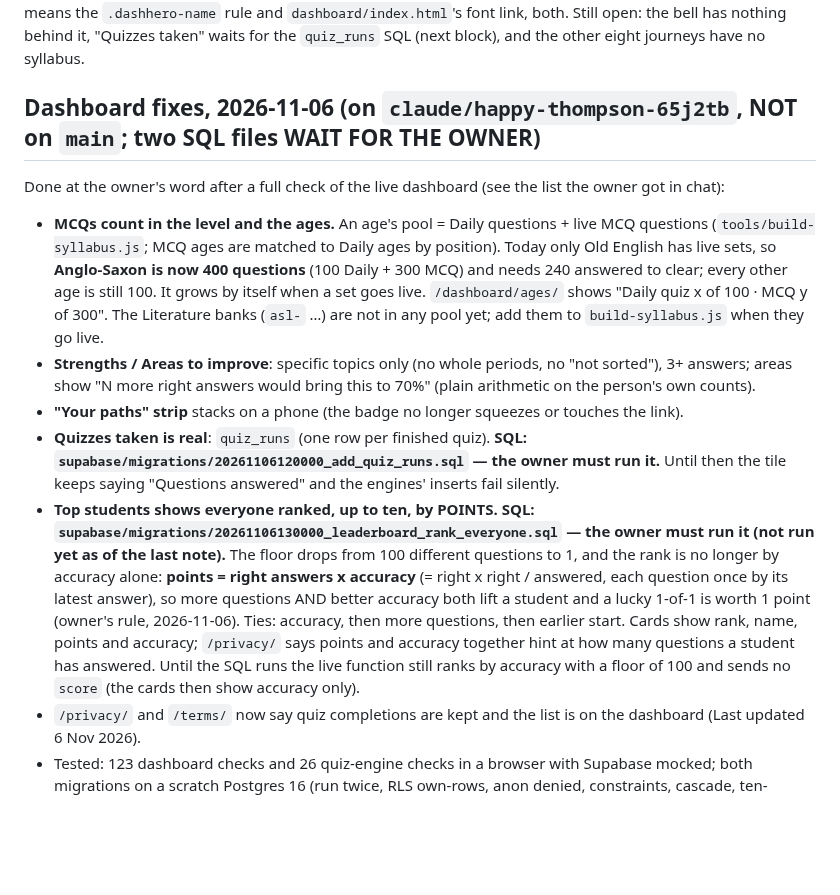
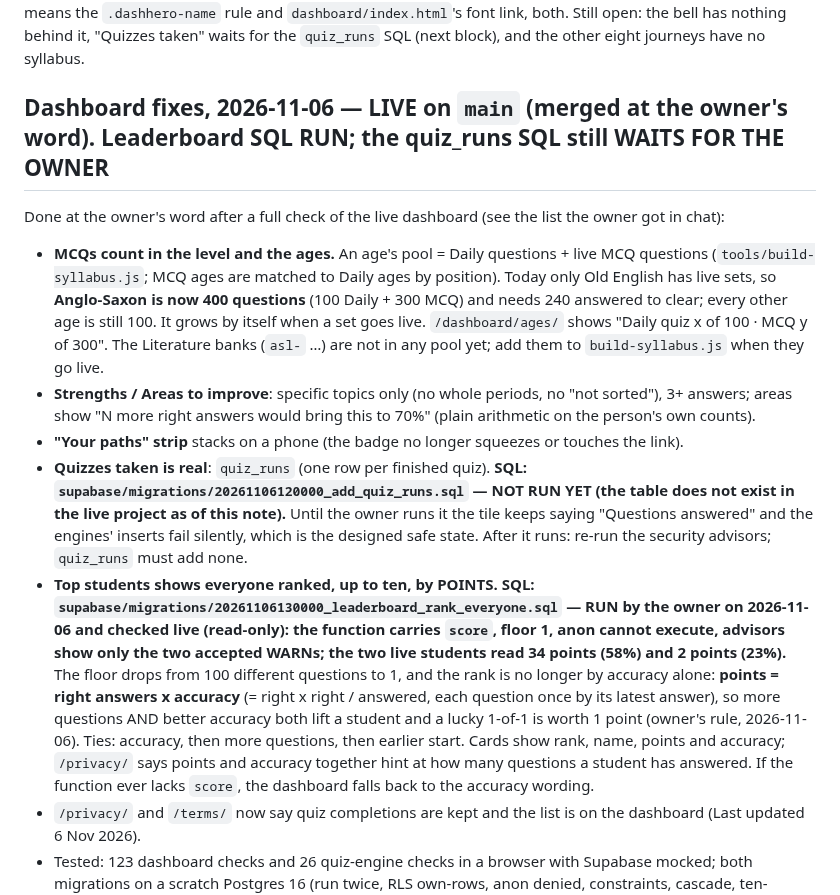
Before and after one commit to afsar069/akexplained-site, a Markdown page: docs/accounts-status.md, the part around the change. GitHub-like rendering; blank space fills up the shorter version.

Commit message:
Notes: dashboard fixes are going live; leaderboard SQL run, quiz_runs SQL still waiting
Co-Authored-By: Claude Sonnet 5.5 <noreply@anthropic.com>
Claude-Session: https://claude.ai/code/session_01VyAiTSNX64LEupXSH2Tnqn

```diff
--- a/docs/accounts-status.md
+++ b/docs/accounts-status.md
@@ -40,7 +40,7 @@ faces shown on 2026-11-06); changing it means the `.dashhero-name` rule and `das
 font link, both. Still open: the bell has nothing behind it, "Quizzes taken" waits for the
 `quiz_runs` SQL (next block), and the other eight journeys have no syllabus.
 
-## Dashboard fixes, 2026-11-06 (on `claude/happy-thompson-65j2tb`, NOT on `main`; two SQL files WAIT FOR THE OWNER)
+## Dashboard fixes, 2026-11-06 — LIVE on `main` (merged at the owner's word). Leaderboard SQL RUN; the quiz_runs SQL still WAITS FOR THE OWNER
 Done at the owner's word after a full check of the live dashboard (see the list the owner got in chat):
 - **MCQs count in the level and the ages.** An age's pool = Daily questions + live MCQ questions
   (`tools/build-syllabus.js`; MCQ ages are matched to Daily ages by position). Today only Old English has live sets,
@@ -51,15 +51,18 @@ Done at the owner's word after a full check of the live dashboard (see the list
   "N more right answers would bring this to 70%" (plain arithmetic on the person's own counts).
 - **"Your paths" strip** stacks on a phone (the badge no longer squeezes or touches the link).
 - **Quizzes taken is real**: `quiz_runs` (one row per finished quiz). **SQL: `supabase/migrations/20261106120000_add_quiz_runs.sql`
-  — the owner must run it.** Until then the tile keeps saying "Questions answered" and the engines' inserts fail silently.
+  — NOT RUN YET (the table does not exist in the live project as of this note).** Until the owner runs it the tile keeps saying
+  "Questions answered" and the engines' inserts fail silently, which is the designed safe state. After it runs: re-run the
+  security advisors; `quiz_runs` must add none.
 - **Top students shows everyone ranked, up to ten, by POINTS.** **SQL:
-  `supabase/migrations/20261106130000_leaderboard_rank_everyone.sql` — the owner must run it (not run yet as of the last
-  note).** The floor drops from 100 different questions to 1, and the rank is no longer by accuracy alone: **points =
+  `supabase/migrations/20261106130000_leaderboard_rank_everyone.sql` — RUN by the owner on 2026-11-06 and checked live
+  (read-only): the function carries `score`, floor 1, anon cannot execute, advisors show only the two accepted WARNs; the two
+  live students read 34 points (58%) and 2 points (23%).** The floor drops from 100 different questions to 1, and the rank is no longer by accuracy alone: **points =
   right answers x accuracy** (= right x right / answered, each question once by its latest answer), so more questions AND
   better accuracy both lift a student and a lucky 1-of-1 is worth 1 point (owner's rule, 2026-11-06). Ties: accuracy, then
   more questions, then earlier start. Cards show rank, name, points and accuracy; `/privacy/` says points and accuracy
-  together hint at how many questions a student has answered. Until the SQL runs the live function still ranks by accuracy
-  with a floor of 100 and sends no `score` (the cards then show accuracy only).
+  together hint at how many questions a student has answered. If the function ever lacks `score`, the dashboard falls back to the
+  accuracy wording.
 - `/privacy/` and `/terms/` now say quiz completions are kept and the list is on the dashboard (Last updated 6 Nov 2026).
 - Tested: 123 dashboard checks and 26 quiz-engine checks in a browser with Supabase mocked; both migrations on a scratch
   Postgres 16 (run twice, RLS own-rows, anon denied, constraints, cascade, ten-student ranking). Security advisors must be
```
